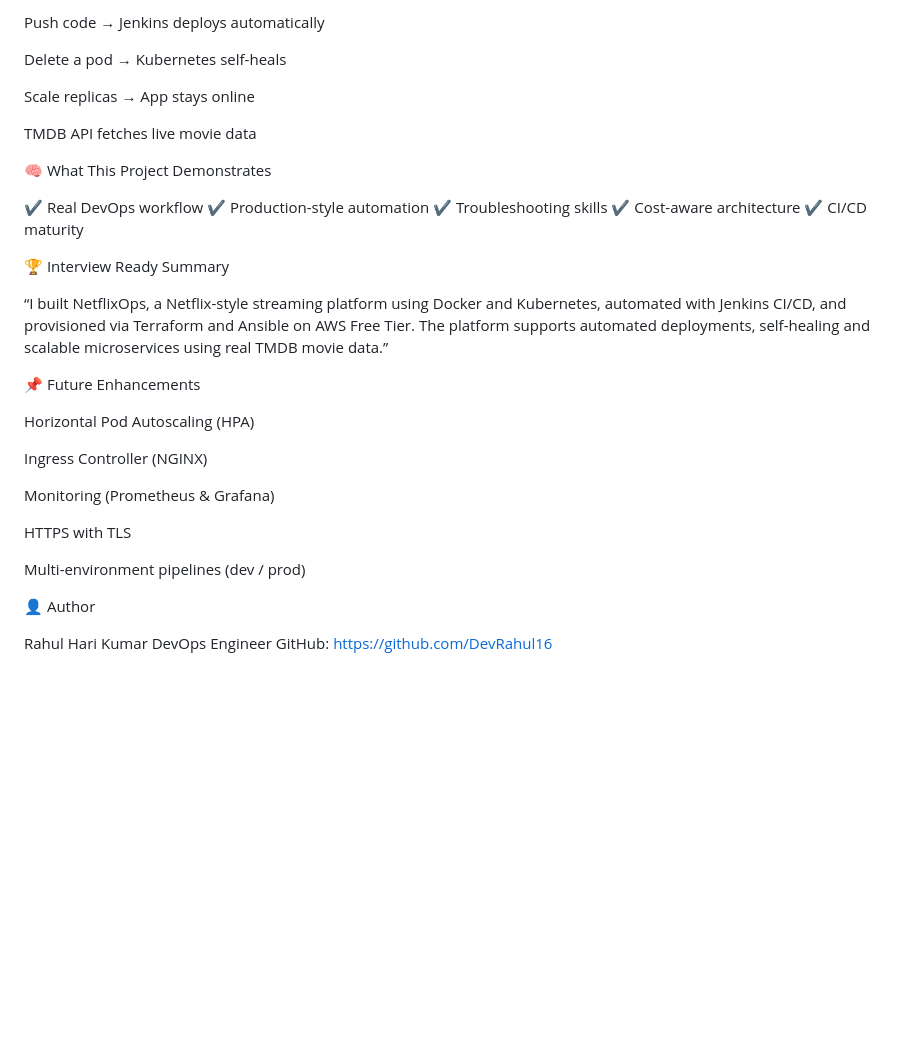
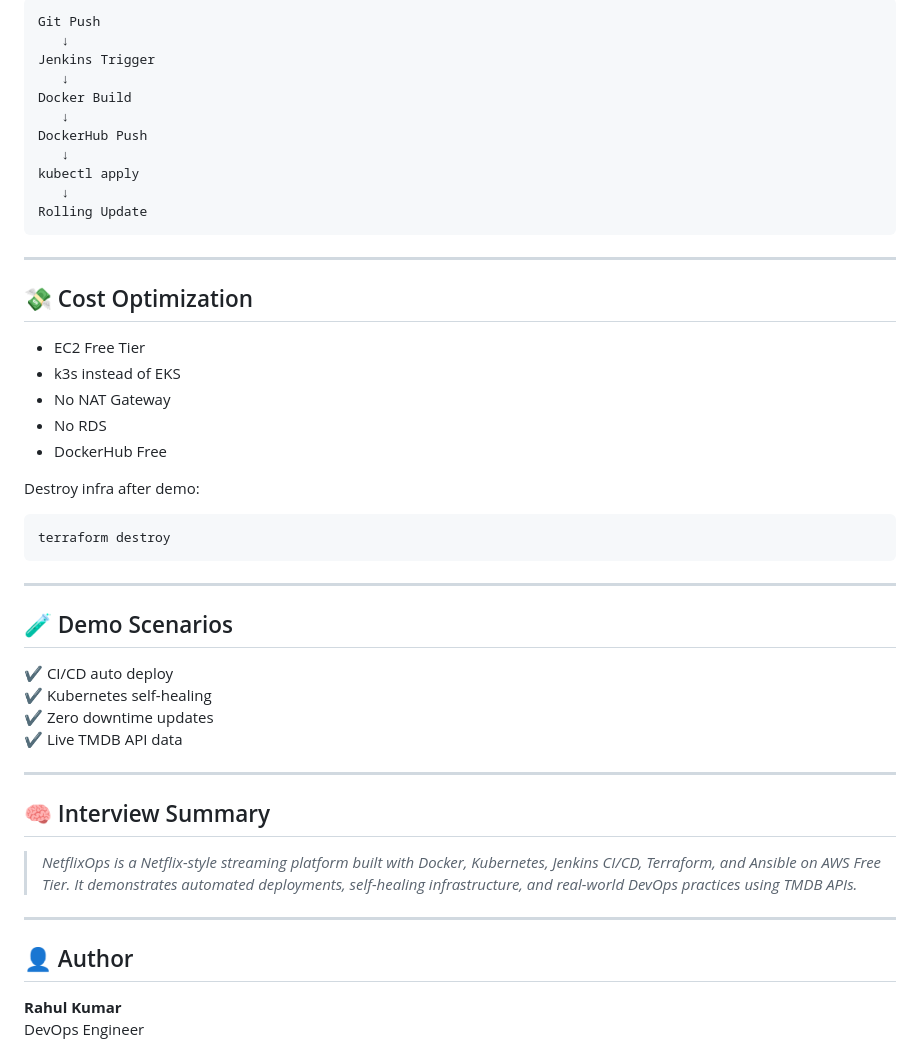
Before and after one commit to DevRahul16/NetflixOps, a Markdown page: README.md, the part around the change printed below. GitHub-like rendering; blank space fills up the shorter version.

````diff
--- a/README.md
+++ b/README.md
@@ -141,38 +185,52 @@ DockerHub free public repositories
 
-Push code → Jenkins deploys automatically
+```
+Git Push
+   ↓
+Jenkins Trigger
+   ↓
+Docker Build
+   ↓
+DockerHub Push
+   ↓
+kubectl apply
+   ↓
+Rolling Update
+```
 
-Delete a pod → Kubernetes self-heals
+---
 
-Scale replicas → App stays online
+## 💸 Cost Optimization
 
-TMDB API fetches live movie data
+- EC2 Free Tier
+- k3s instead of EKS
+- No NAT Gateway
+- No RDS
+- DockerHub Free
 
-🧠 What This Project Demonstrates
+Destroy infra after demo:
+```bash
+terraform destroy
+```
 
-✔ Real DevOps workflow
-✔ Production-style automation
-✔ Troubleshooting skills
-✔ Cost-aware architecture
-✔ CI/CD maturity
+---
 
-🏆 Interview Ready Summary
+## 🧪 Demo Scenarios
 
-“I built NetflixOps, a Netflix-style streaming platform using Docker and Kubernetes, automated with Jenkins CI/CD, and provisioned via Terraform and Ansible on AWS Free Tier. The platform supports automated deployments, self-healing and scalable microservices using real TMDB movie data.”
+✔ CI/CD auto deploy
+✔ Kubernetes self-healing
+✔ Zero downtime updates
+✔ Live TMDB API data
 
-📌 Future Enhancements
+---
 
-Horizontal Pod Autoscaling (HPA)
+## 🧠 Interview Summary
 
-Ingress Controller (NGINX)
+> *NetflixOps is a Netflix-style streaming platform built with Docker, Kubernetes, Jenkins CI/CD, Terraform, and Ansible on AWS Free Tier. It demonstrates automated deployments, self-healing infrastructure, and real-world DevOps practices using TMDB APIs.*
 
-Monitoring (Prometheus & Grafana)
+---
 
-HTTPS with TLS
+## 👤 Author
 
-Multi-environment pipelines (dev / prod)
-
-👤 Author
-
-Rahul Hari Kumar
+**Rahul Kumar**
 DevOps Engineer
 GitHub: https://github.com/DevRahul16
````
Also changed, not shown: other parts of README.md (+118 -74 lines).
